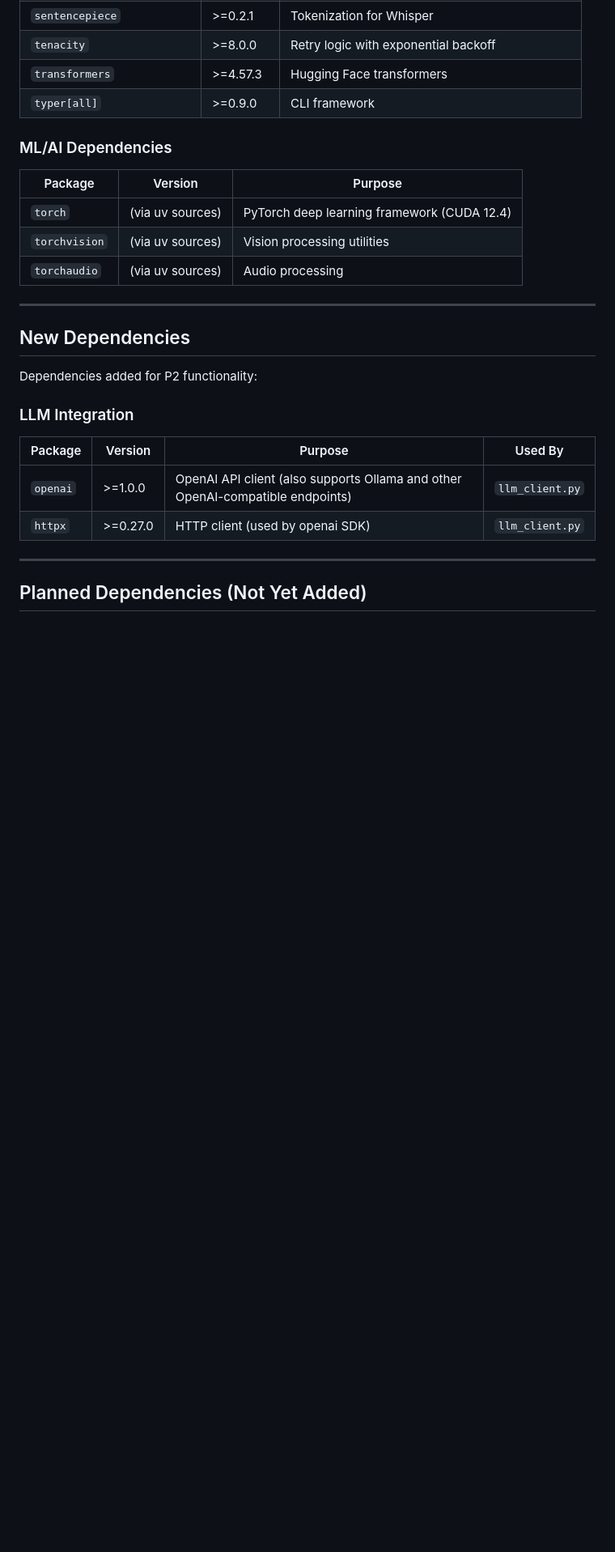
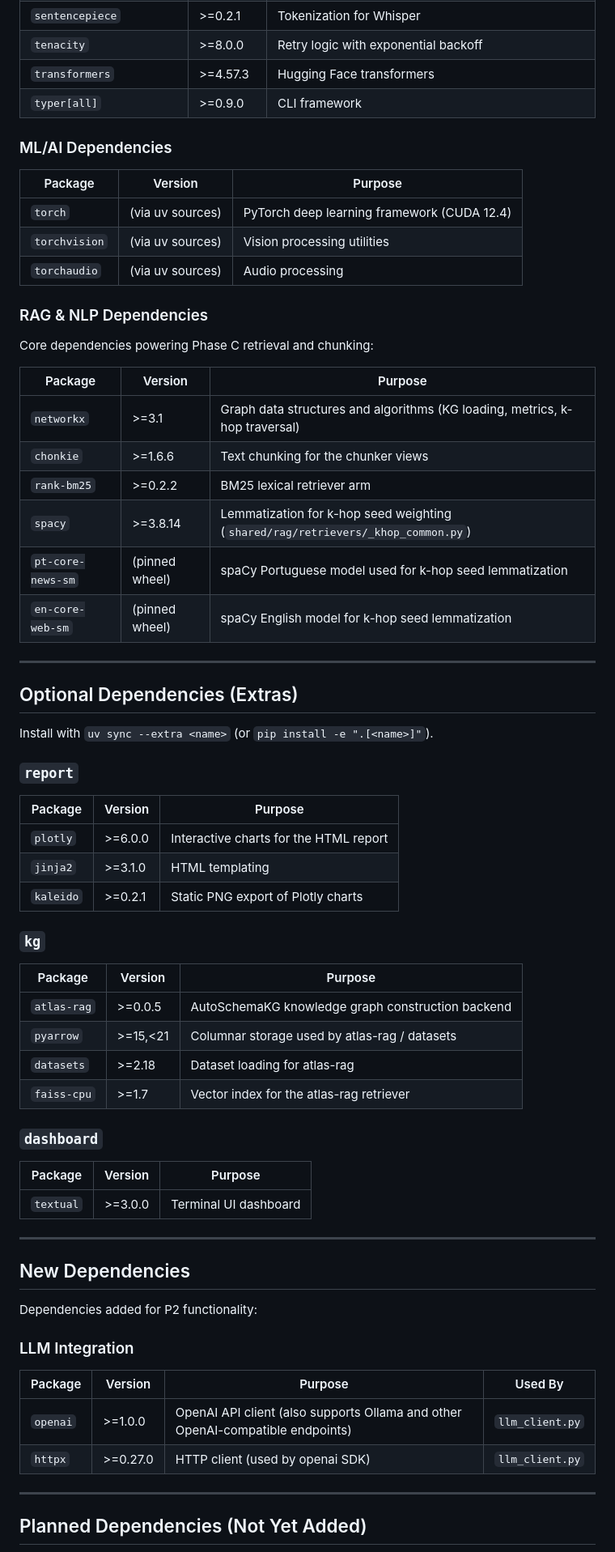
Before and after one commit to FredDsR/arandu, a Markdown page: docs/development/dependencies.md, the part around one of its changes. Shown at 81% size. Drawn GitHub-style; blank space fills up the shorter version.

```diff
--- a/docs/development/dependencies.md
+++ b/docs/development/dependencies.md
@@ -41,6 +44,48 @@ Dependencies from the original transcription pipeline:
 | `torch` | (via uv sources) | PyTorch deep learning framework (CUDA 12.4) |
 | `torchvision` | (via uv sources) | Vision processing utilities |
 | `torchaudio` | (via uv sources) | Audio processing |
+
+### RAG & NLP Dependencies
+
+Core dependencies powering Phase C retrieval and chunking:
+
+| Package | Version | Purpose |
+|---------|---------|---------|
+| `networkx` | >=3.1 | Graph data structures and algorithms (KG loading, metrics, k-hop traversal) |
+| `chonkie` | >=1.6.6 | Text chunking for the chunker views |
+| `rank-bm25` | >=0.2.2 | BM25 lexical retriever arm |
+| `spacy` | >=3.8.14 | Lemmatization for k-hop seed weighting (`shared/rag/retrievers/_khop_common.py`) |
+| `pt-core-news-sm` | (pinned wheel) | spaCy Portuguese model used for k-hop seed lemmatization |
+| `en-core-web-sm` | (pinned wheel) | spaCy English model for k-hop seed lemmatization |
+
+---
+
+## Optional Dependencies (Extras)
+
+Install with `uv sync --extra <name>` (or `pip install -e ".[<name>]"`).
+
+### `report`
+
+| Package | Version | Purpose |
+|---------|---------|---------|
+| `plotly` | >=6.0.0 | Interactive charts for the HTML report |
+| `jinja2` | >=3.1.0 | HTML templating |
+| `kaleido` | >=0.2.1 | Static PNG export of Plotly charts |
+
+### `kg`
+
+| Package | Version | Purpose |
+|---------|---------|---------|
+| `atlas-rag` | >=0.0.5 | AutoSchemaKG knowledge graph construction backend |
+| `pyarrow` | >=15,<21 | Columnar storage used by atlas-rag / datasets |
+| `datasets` | >=2.18 | Dataset loading for atlas-rag |
+| `faiss-cpu` | >=1.7 | Vector index for the atlas-rag retriever |
+
+### `dashboard`
+
+| Package | Version | Purpose |
+|---------|---------|---------|
+| `textual` | >=3.0.0 | Terminal UI dashboard |
 
 ---
 
```
Also changed, not shown: other parts of docs/development/dependencies.md (+36 -22 lines).
